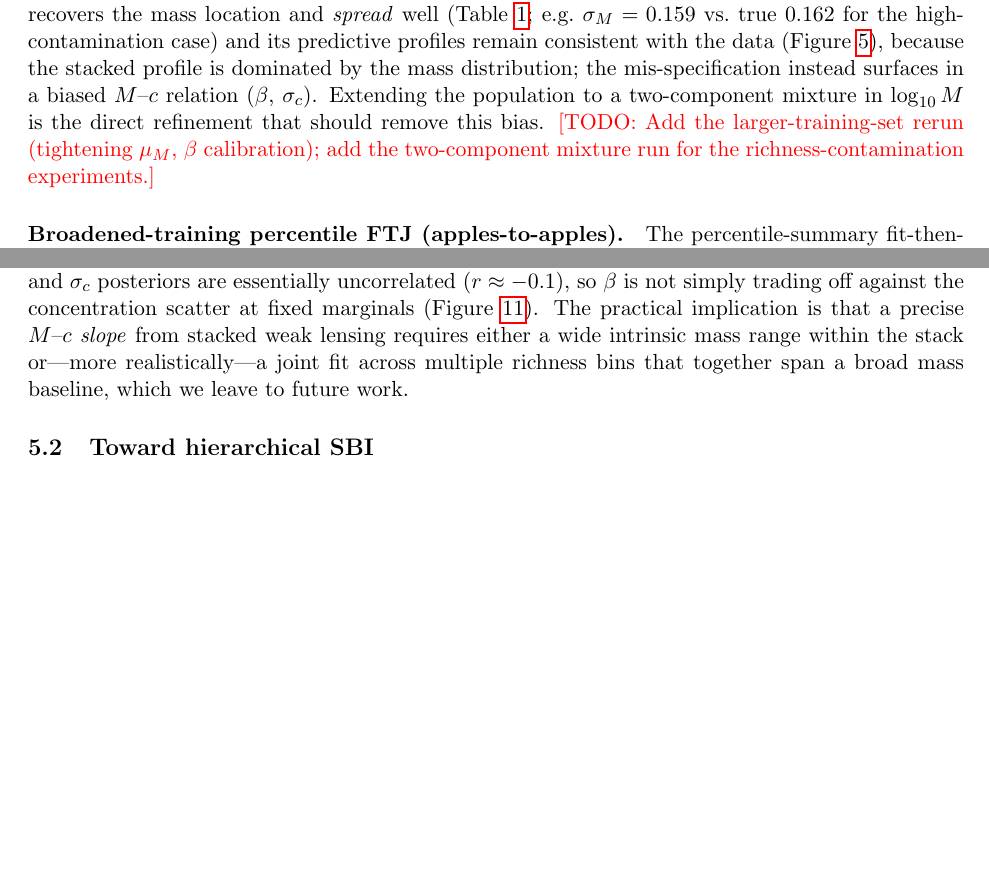
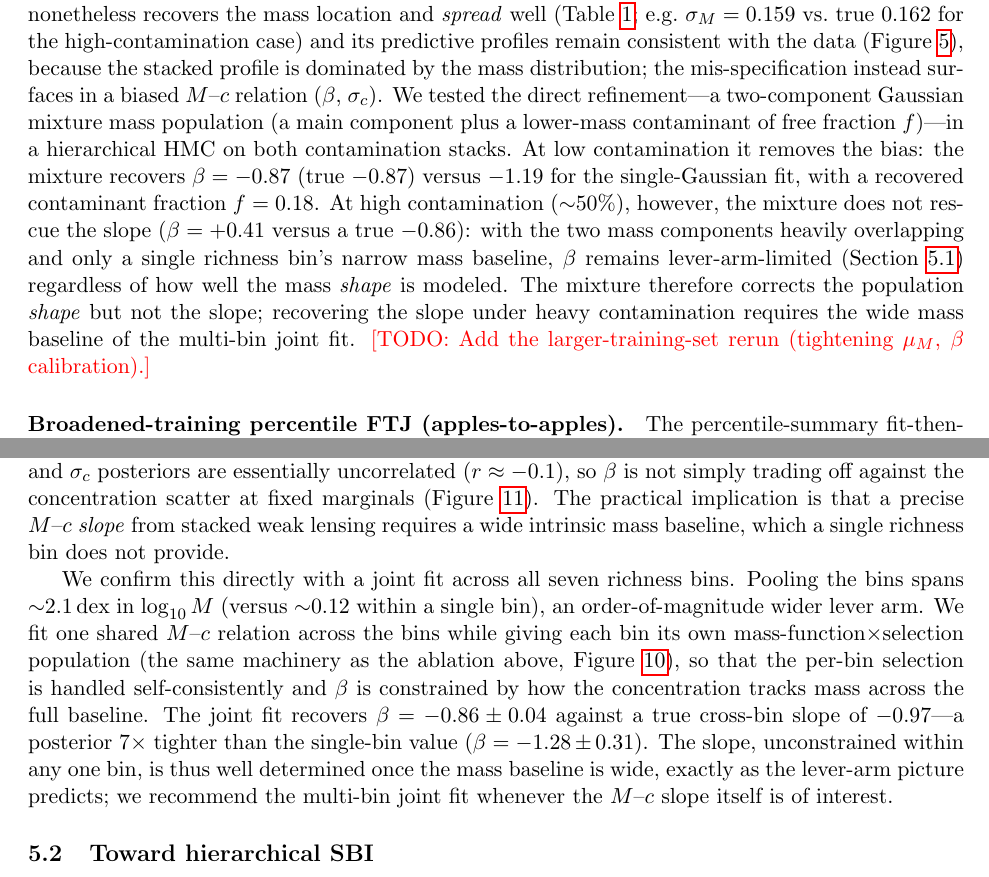
Before and after one commit to LSSTDESC/CL-SBI, a LaTeX paper (tex_source_hbi/hbi_paper.tex, which reads tex_source_hbi/_snippet_beta.tex): two parts of pages 11 and 20 of 25, joined at a grey line, cut so that both start at the same text, the shorter picture padded with empty space. Compiled offline with pdfLaTeX.

Commit message:
Integrate multi-bin beta fix + contam mixture results into paper
- Multi-bin joint fit result into the beta subsection: joint fit over 7 richness
  bins (~2.1 dex baseline) recovers beta=-0.86+/-0.04 vs single-bin -1.28+/-0.31
  (7x tighter), confirming the lever-arm diagnosis. Turns "leave to future work"
  into a demonstrated result.
- Contamination 2-component mixture into the Hierarchical SBI limitations: at low
  contamination the mixture fixes the relation bias (beta -0.87 vs true -0.87,
  f=0.18 recovered) where single-Gaussian gave -1.19; at 50% contamination the
  mixture does NOT rescue beta (+0.41 vs true -0.86) because a single bin remains
  lever-arm-limited regardless of mass-shape modeling -- coherent with the beta
  finding. Mixture corrects shape, not slope.
- Cleared the now-done TODOs (mixture run; multi-bin joint fit).

Paper compiles 22 pp, 0 undefined refs.

Co-Authored-By: Claude Opus 4.8 <noreply@anthropic.com>

```diff
--- a/tex_source_hbi/_snippet_beta.tex
+++ b/tex_source_hbi/_snippet_beta.tex
@@ -22,10 +22,19 @@ identifiability effect rather than the noise floor that limits $\sigma_c$: the $
 width is uncorrelated with the per-bin measurement noise ($r\approx-0.01$), and the $\beta$ and
 $\sigma_c$ posteriors are essentially uncorrelated ($r\approx-0.1$), so $\beta$ is not simply trading
 off against the concentration scatter at fixed marginals (Figure~\ref{fig:beta_leverarm}). The
-practical implication is
-that a precise $M$--$c$ \emph{slope} from stacked weak lensing requires either a wide intrinsic mass
-range within the stack or---more realistically---a joint fit across multiple richness bins that
-together span a broad mass baseline, which we leave to future work.
+practical implication is that a precise $M$--$c$ \emph{slope} from stacked weak lensing requires a
+wide intrinsic mass baseline, which a single richness bin does not provide.
+
+We confirm this directly with a joint fit across all seven richness bins. Pooling the bins spans
+$\sim$2.1\,dex in $\log_{10}M$ (versus $\sim$0.12 within a single bin), an order-of-magnitude wider
+lever arm. We fit one shared $M$--$c$ relation across the bins while giving each bin its own
+mass-function$\times$selection population (the same machinery as the ablation above,
+Figure~\ref{fig:massfn}), so that the per-bin selection is handled self-consistently and $\beta$ is constrained by how the concentration
+tracks mass across the full baseline. The joint fit recovers $\beta=-0.86\pm0.04$ against a true
+cross-bin slope of $-0.97$---a posterior $7\times$ tighter than the single-bin value
+($\beta=-1.28\pm0.31$). The slope, unconstrained within any one bin, is thus well determined once the
+mass baseline is wide, exactly as the lever-arm picture predicts; we recommend the multi-bin joint
+fit whenever the $M$--$c$ slope itself is of interest.
 
 \begin{figure}[t]
 \centering
--- a/tex_source_hbi/hbi_paper.tex
+++ b/tex_source_hbi/hbi_paper.tex
@@ -554,10 +554,17 @@ the network is therefore mis-specified: it nonetheless recovers the mass locatio
 well (Table~\ref{tab:afull}; e.g.\ $\sigma_M=0.159$ vs.\ true $0.162$ for the high-contamination
 case) and its predictive profiles remain consistent with the data (Figure~\ref{fig:ppc}),
 because the stacked profile is dominated by the mass distribution; the mis-specification instead
-surfaces in a biased $M$--$c$ relation ($\beta$, $\sigma_c$). Extending the population to a
-two-component mixture in $\log_{10}M$ is the direct refinement that should remove this bias.
-\todo{Add the larger-training-set rerun (tightening $\mu_M$, $\beta$ calibration); add the
-two-component mixture run for the richness-contamination experiments.}
+surfaces in a biased $M$--$c$ relation ($\beta$, $\sigma_c$). We tested the direct refinement---a
+two-component Gaussian mixture mass population (a main component plus a lower-mass contaminant of free
+fraction $f$)---in a hierarchical HMC on both contamination stacks. At low contamination it removes
+the bias: the mixture recovers $\beta=-0.87$ (true $-0.87$) versus $-1.19$ for the single-Gaussian
+fit, with a recovered contaminant fraction $f=0.18$. At high contamination ($\sim$50\%), however, the
+mixture does not rescue the slope ($\beta=+0.41$ versus a true $-0.86$): with the two mass components
+heavily overlapping and only a single richness bin's narrow mass baseline, $\beta$ remains
+lever-arm-limited (Section~\ref{sec:beta}) regardless of how well the mass \emph{shape} is modeled.
+The mixture therefore corrects the population \emph{shape} but not the slope; recovering the slope
+under heavy contamination requires the wide mass baseline of the multi-bin joint fit.
+\todo{Add the larger-training-set rerun (tightening $\mu_M$, $\beta$ calibration).}
 
 \input{_snippet_ftj}
 
```
Also changed, not shown: tex_source_hbi/hbi_paper.tex (9 more changed lines).
